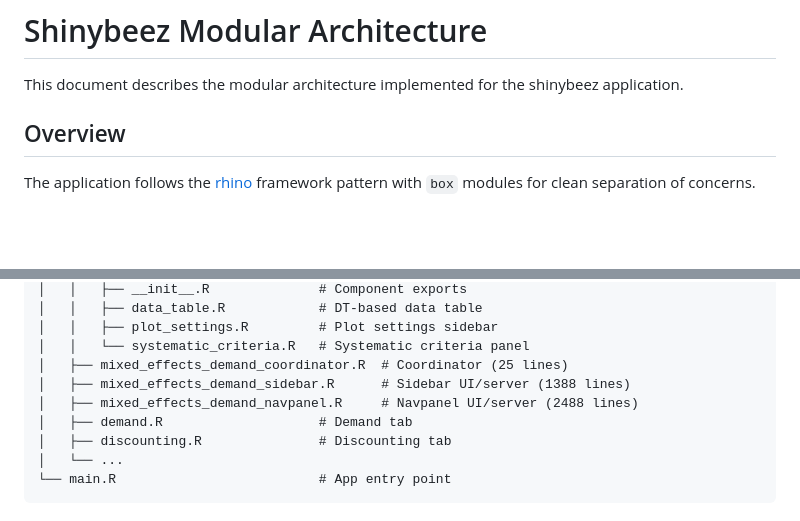
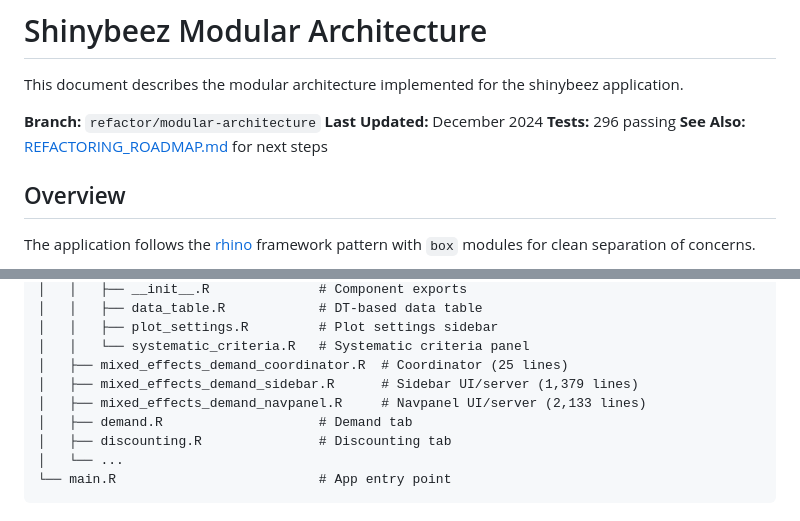
Before and after one commit to brentkaplan/shinybeez, a Markdown page: docs/MODULAR_ARCHITECTURE.md, 2 parts joined by grey strips. Drawn GitHub-style; blank space fills up the shorter version.

```diff
--- a/docs/MODULAR_ARCHITECTURE.md
+++ b/docs/MODULAR_ARCHITECTURE.md
@@ -1,6 +1,11 @@
 # Shinybeez Modular Architecture
 
 This document describes the modular architecture implemented for the shinybeez application.
+
+**Branch:** `refactor/modular-architecture`
+**Last Updated:** December 2024
+**Tests:** 296 passing
+**See Also:** [REFACTORING_ROADMAP.md](./REFACTORING_ROADMAP.md) for next steps
 
 ## Overview
 
@@ -33,8 +38,8 @@ app/
 │   │   ├── plot_settings.R         # Plot settings sidebar
 │   │   └── systematic_criteria.R   # Systematic criteria panel
 │   ├── mixed_effects_demand_coordinator.R  # Coordinator (25 lines)
-│   ├── mixed_effects_demand_sidebar.R      # Sidebar UI/server (1388 lines)
-│   ├── mixed_effects_demand_navpanel.R     # Navpanel UI/server (2488 lines)
+│   ├── mixed_effects_demand_sidebar.R      # Sidebar UI/server (1,379 lines)
+│   ├── mixed_effects_demand_navpanel.R     # Navpanel UI/server (2,133 lines)
 │   ├── demand.R                    # Demand tab
 │   ├── discounting.R               # Discounting tab
 │   └── ...
```
Also changed, not shown: other parts of docs/MODULAR_ARCHITECTURE.md (+27 -6 lines), docs/REFACTORING_ROADMAP.md (added, +422 -0 lines).
